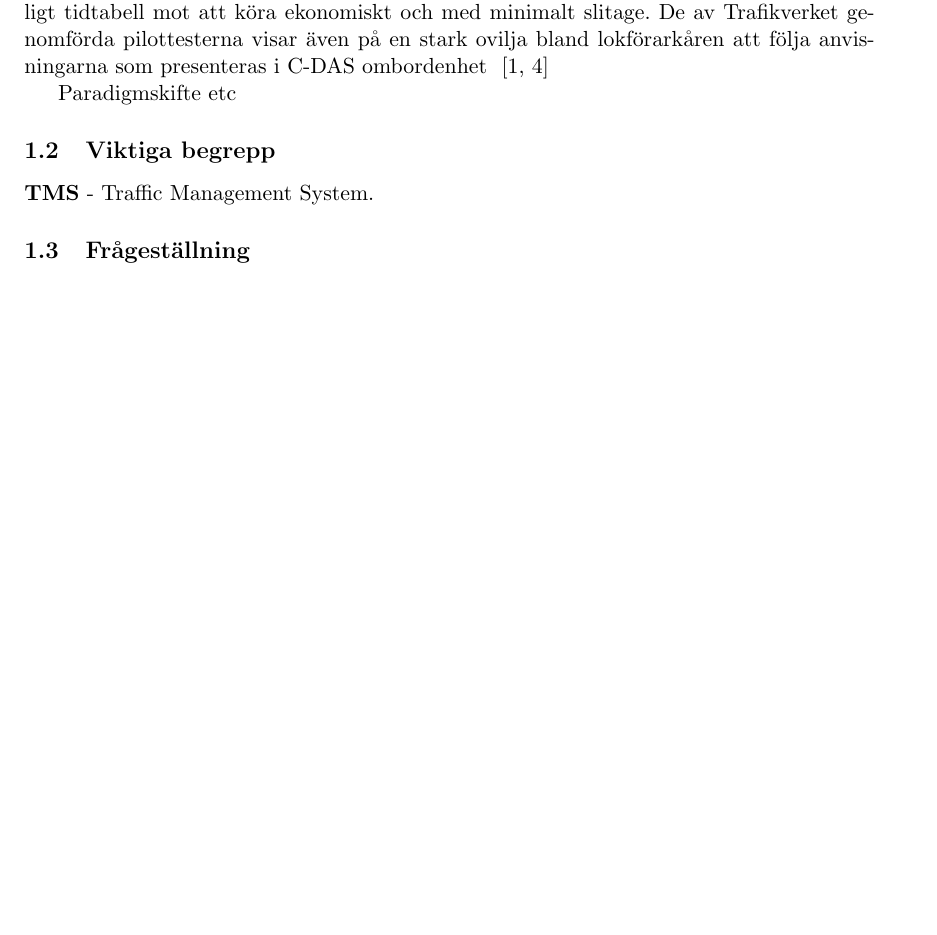
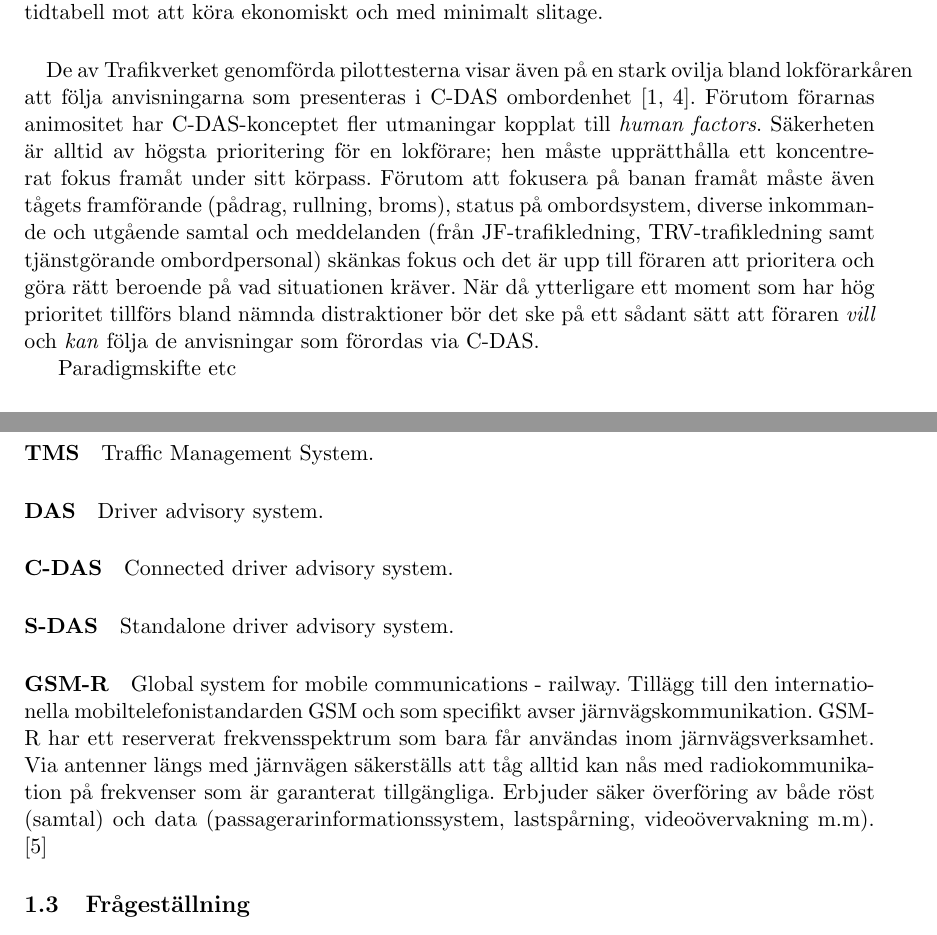
Before and after one commit to havaeng/BachelorsThesis, a LaTeX thesis (src/main.tex, which reads src/a_inledning/a_bakgrund.tex, src/a_inledning/b_viktiga_begrepp.tex): part of page 9 of 11 before the commit and two parts of pages 9 and 10 of 12 after it, the two joined at a grey line, cut so that both start at the same text, the shorter picture padded with empty space. Compiled offline with pdfLaTeX.

Commit message:
2024-02-07 1

```diff
--- a/src/a_inledning/a_bakgrund.tex
+++ b/src/a_inledning/a_bakgrund.tex
@@ -30,10 +31,16 @@ Det nuvarande systemet för planering som ämnas ersättas av Digital graf har i
 Nya grafer ritas för hand med penna och papper, och informationen till föraren delges muntligen via GSM-R-telefon.
 C-DAS-konceptet omsluter hela denna kedja
 En förutsättning för att dessa anpassningar ska kunna verkställas utan att något tåg tappar tid och blir försenat är förekomsten av s.k. \emph{slack} i tidtabellen.
-Slack betyder att ett tåg inte behöver hålla sin \emph{STH}\footnote{Största tillåtna hastighet. Tågsättets STH är den lägsta av följande hastigheter: \emph{drivfordonets} största tillåtna hastighet (om det finns någon särskild begränsning för den aktuella sträckan enligt uppgift i linjeboken), största tillåtna hastighet för det långsammaste fordonet, tillåten hastighet för den aktuella sträckan med hänsyn till tågsättets bromsförmåga enligt reglerna i TTJ-modul 11 (broms), tillåten hastighet med hänsyn till tågsättets axellast, tillåten hastighet med hänsyn till begränsningar i förarens utbildning, hastighet enligt säkerhetsorder om hastighetnedsättning utan signalering} för att vara i tid till nästa uppehåll - med eller utan trafikutbyte (resenärer på/av)~\cite{Lindmark2022}.\hspace{10em}
-\linebreak[4]
-\linebreak[4]
+Slack betyder att ett tåg inte behöver hålla sin \emph{STH}\footnote{Största tillåtna hastighet. Tågsättets STH är den lägsta av följande hastigheter: \emph{drivfordonets} största tillåtna hastighet (om det finns någon särskild begränsning för den aktuella sträckan enligt uppgift i linjeboken), största tillåtna hastighet för det långsammaste fordonet, tillåten hastighet för den aktuella sträckan med hänsyn till tågsättets bromsförmåga enligt reglerna i TTJ-modul 11 (broms), tillåten hastighet med hänsyn till tågsättets axellast, tillåten hastighet med hänsyn till begränsningar i förarens utbildning, hastighet enligt säkerhetsorder om hastighetnedsättning utan signalering~\cite{TTJ2015}.} för att vara i tid till nästa uppehåll - med eller utan trafikutbyte (resenärer på/av)~\cite{Lindmark2022}.
+\paragraph{}
 Det finns en intressekonflikt i förarens prioritering av att vidmakthålla rättidghet enligt tidtabell mot att köra ekonomiskt och med minimalt slitage.
-De av Trafikverket genomförda pilottesterna visar även på en stark ovilja bland lokförarkåren att följa anvisningarna som presenteras i C-DAS ombordenhet ~\cite{Angel2020, Lindmark2022}
+\paragraph{}
+De av Trafikverket genomförda pilottesterna visar även på en stark ovilja bland lokförarkåren att följa anvisningarna som presenteras i C-DAS ombordenhet~\cite{Angel2020, Lindmark2022}.
+Förutom förarnas animositet har C-DAS-konceptet fler utmaningar kopplat till \emph{human factors}.
+Säkerheten är alltid av högsta prioritering för en lokförare; hen måste upprätthålla ett koncentrerat fokus framåt under sitt körpass.
+Förutom att fokusera på banan framåt måste även tågets framförande (pådrag, rullning, broms), status på ombordsystem, diverse inkommande och utgående samtal och meddelanden (från JF-trafikledning, TRV-trafikledning samt tjänstgörande ombordpersonal) skänkas fokus och det är upp till föraren att prioritera och göra rätt beroende på vad situationen kräver.
+När då ytterligare ett moment som har hög prioritet tillförs bland nämnda distraktioner bör det ske på ett sådant sätt att föraren \emph{vill} och \emph{kan} följa de anvisningar som förordas via C-DAS\@.
+
+
 
 Paradigmskifte etc
--- a/src/a_inledning/b_viktiga_begrepp.tex
+++ /dev/null
@@ -1 +0,0 @@
-\textbf{TMS} - Traffic Management System.
--- a/src/main.tex
+++ b/src/main.tex
@@ -43,8 +43,8 @@
 \subsection{Bakgrund och tidigare forskning}
 \input{a_inledning/a_bakgrund}
 
-\subsection{Viktiga begrepp}
-\input{a_inledning/b_viktiga_begrepp}
+\subsection{Begrepp och förkortningar}
+\input{a_inledning/begrepp_och_forkortningar}
 
 \subsection{Frågeställning}
 \input{a_inledning/c_fragestallning}
```
Also changed, not shown: src/a_inledning/begrepp_och_forkortningar.tex (added, +29 -0 lines), src/main.bib (+26 -0 lines), src/a_inledning/a_bakgrund.tex (15 more changed lines), src/main.tex (2 more changed lines).
